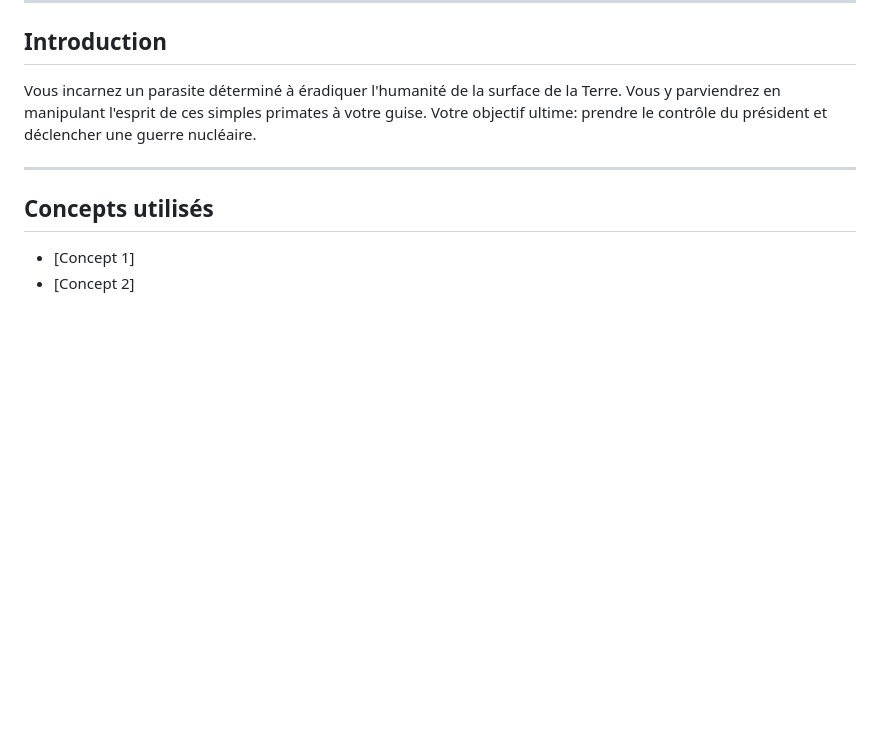
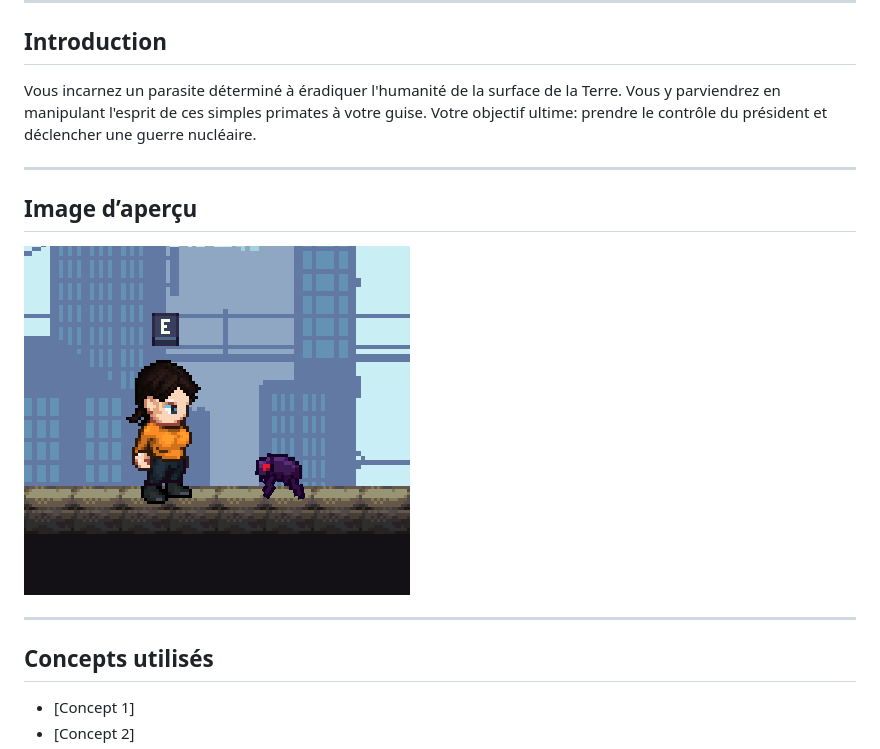
Before and after one commit to BlueDragon20007/Projet-JV, a Markdown page: README.md, the part around one of its changes. Drawn GitHub-style; pictures changed too: preview.png (added); blank space fills up the shorter version.

Commit message:
Added preview image to readme

```diff
--- a/README.md
+++ b/README.md
@@ -7,6 +7,12 @@
 ## Introduction
 
 Vous incarnez un parasite déterminé à éradiquer l'humanité de la surface de la Terre. Vous y parviendrez en manipulant l'esprit de ces simples primates à votre guise. Votre objectif ultime: prendre le contrôle du président et déclencher une guerre nucléaire.
+
+---
+
+## Image d’aperçu
+
+![Image](preview.png)
 
 ---
 
```
Also changed, not shown: other parts of README.md (+1 -3 lines).
